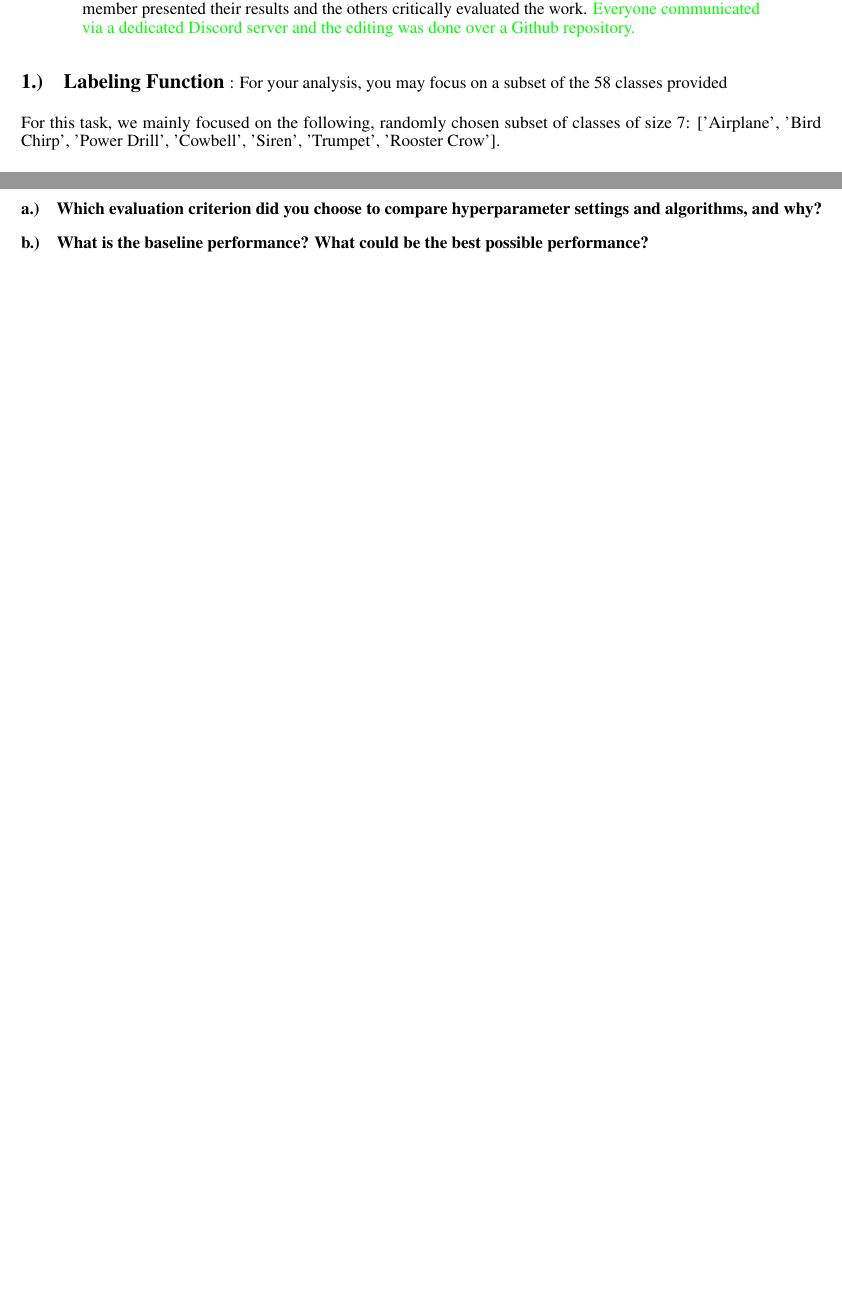
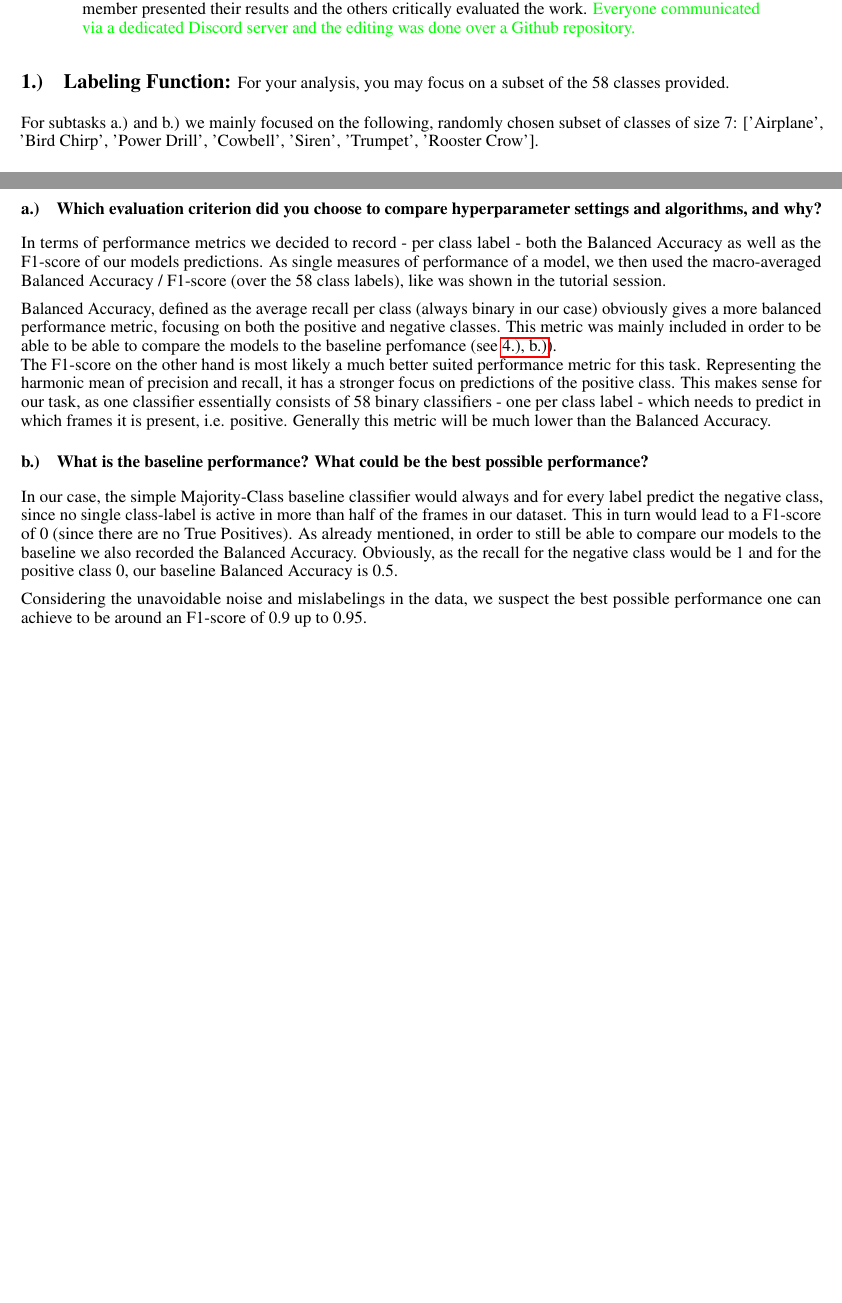
Before and after one commit to TJonasT/Project-MLCP-JKU-2025S, a LaTeX document (3_classification/report/MLPC2025_team-observe_task-03-classification_report.tex, which reads 3_classification/report/1-labeling-function.tex, 3_classification/report/4-evaluation.tex): two parts of pages 1 and 5 of 7, joined at a grey line, cut so that both start at the same text, the shorter picture padded with empty space. Compiled offline with pdfLaTeX.

Commit message:
Updated report

```diff
--- a/3_classification/report/1-labeling-function.tex
+++ b/3_classification/report/1-labeling-function.tex
@@ -1,18 +1,17 @@
 
-\section{Labeling Function {\normalfont\normalsize: For your analysis, you may focus on a subset of the 58 classes provided}}
+\section{Labeling Function: {\normalfont\normalsize For your analysis, you may focus on a subset of the 58 classes provided.}}
 \label{sec:Labeling Function}
-For this task, we mainly focused on the following, randomly chosen subset of classes of size 7: ['Airplane', 'Bird Chirp', 'Power Drill', 'Cowbell', 'Siren', 'Trumpet', 'Rooster Crow'].
 
-
+For subtasks a.) and b.) we mainly focused on the following, randomly chosen subset of classes of size 7: ['Airplane', 'Bird Chirp', 'Power Drill', 'Cowbell', 'Siren', 'Trumpet', 'Rooster Crow'].
 
 
 \subsection{Assess how accurately the applied labeling functions capture the intended classes. Do the mapped classes correspond well to the free-text annotations? Are the labeled events clearly audible within the indicated time regions?}
 \label{sec:Labeling Function:a}
 
 
-
 \subsection{Which audio features appear most useful for distinguishing between the classes of interest? }
 \label{sec:Labeling Function:b}
+
 In order to answer this question, we first of all randomly collected 1000 frames from the dataset (which represents a collection of all frames from all files) per class where it is positive, resulting in a total of around 7000 frames (a bit less, since some frames contain multiple of the classes). For each frame, we additionally include the previous and next two frames as context length by simply concatenating them with the features from the central frame (in temporal order). Each class therefore has 1000 vectors of shape 5 * 942 = 4710, where 942 represents the summed number of dimensions for all features.
 
 For each class, we then estimated the Mutual Information between the label vector and all features dimensions. For each feature, we then calculated the average Mutual Information over all feature dimension corresponding to it. This gives us a measure for how informative the feature generally is for predicting the label correctly, which also captures nonlinear relationships. We then normalized the values per label, resulting in the first plot of (Figure ~\ref{fig:1_FI}). However, since this approach cannot capture effects features only have in combination with one another, we also tried fitting a simple Random Forest Classifier on the data and extracted its feature importances, resulting in the second plot of (Figure ~\ref{fig:1_FI}).
--- a/3_classification/report/4-evaluation.tex
+++ b/3_classification/report/4-evaluation.tex
@@ -10,9 +10,15 @@
 \subsection{Which evaluation criterion did you choose to compare hyperparameter settings and algorithms, and why? }
 \label{sec:Evaluation:a}
 
+In terms of performance metrics we decided to record - per class label - both the Balanced Accuracy as well as the F1-score of our models predictions. As single measures of performance of a model, we then used the macro-averaged Balanced Accuracy / F1-score (over the 58 class labels), like was shown in the tutorial session.
 
-
+Balanced Accuracy, defined as the average recall per class (always binary in our case) obviously gives a more balanced performance metric, focusing on both the positive and negative classes. This metric was mainly included in order to be able to be able to compare the models to the baseline perfomance (see \hyperref[sec:Evaluation:b]{4.), b.)}).\\
+The F1-score on the other hand is most likely a much better suited performance metric for this task. Representing the harmonic mean of precision and recall, it has a stronger focus on predictions of the positive class. This makes sense for our task, as one classifier essentially consists of 58 binary classifiers - one per class label - which needs to predict in which frames it is present, i.e. positive. Generally this metric will be much lower than the Balanced Accuracy.
 
 
 \subsection{What is the baseline performance? What could be the best possible performance? }
 \label{sec:Evaluation:b}
+
+In our case, the simple Majority-Class baseline classifier would always and for every label predict the negative class, since no single class-label is active in more than half of the frames in our dataset. This in turn would lead to a F1-score of 0 (since there are no True Positives). As already mentioned, in order to still be able to compare our models to the baseline we also recorded the Balanced Accuracy. Obviously, as the recall for the negative class would be 1 and for the positive class 0, our baseline Balanced Accuracy is 0.5.
+
+Considering the unavoidable noise and mislabelings in the data, we suspect the best possible performance one can achieve to be around an F1-score of 0.9 up to 0.95.
```
Also changed, not shown: 3_classification/report/6-analysing-predictions.tex (+1 -5 lines), 3_classification/report/MLPC2025_team-observe_task-03-classification_report.pdf (added), 3_classification/report/MLPC2025_team-observe_task-03-classification_report.pdf.pdf (deleted).
